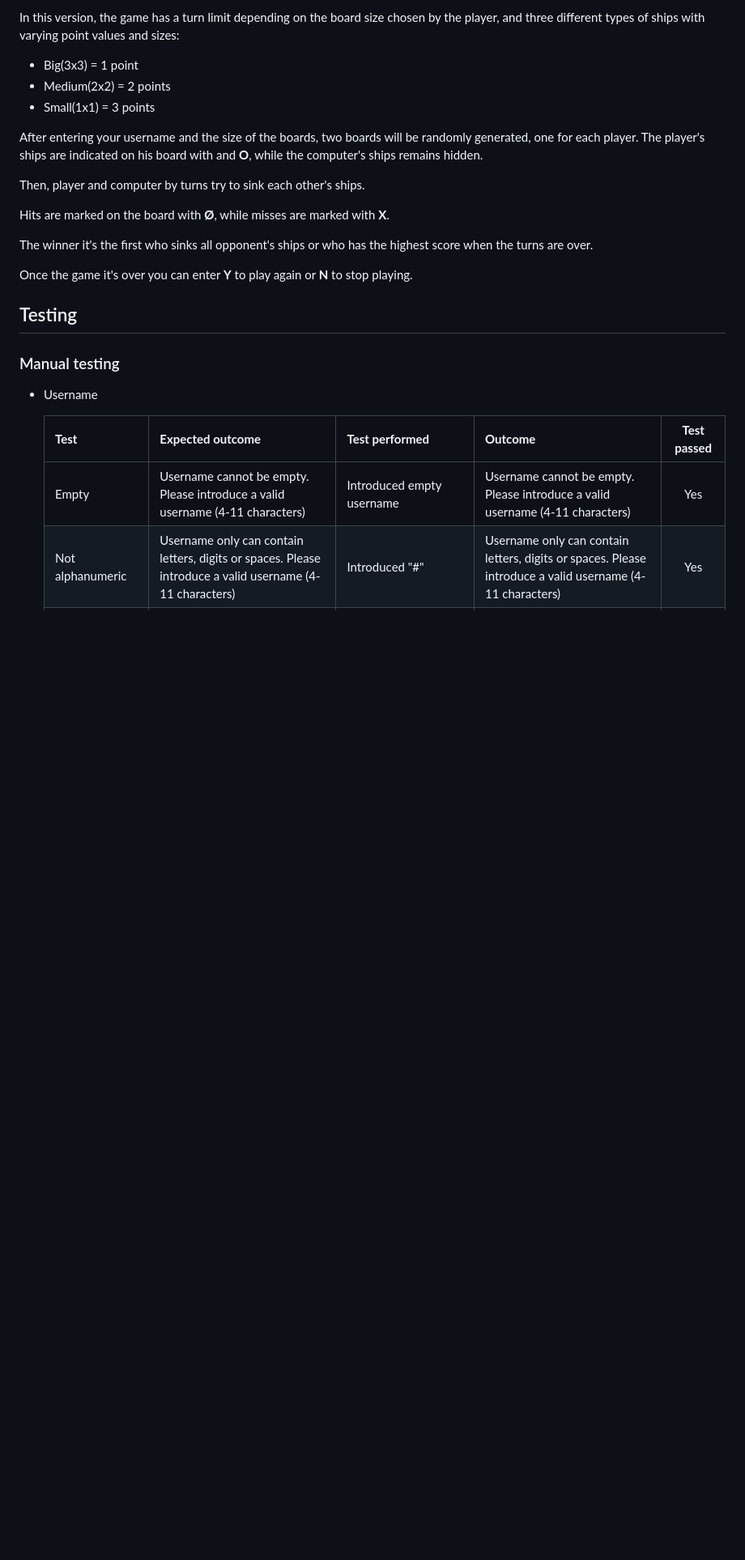
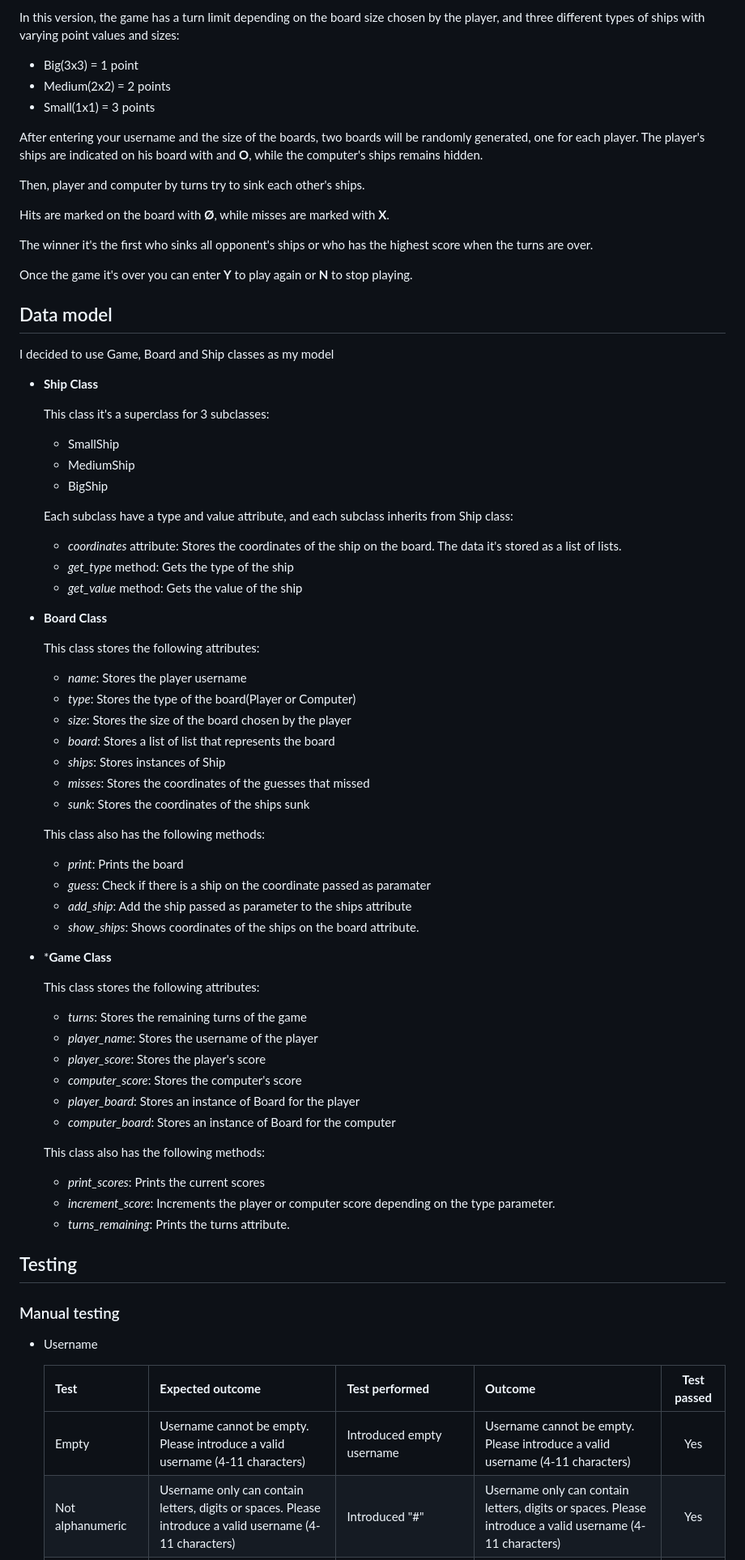
Before and after one commit to PaaulCB/Battleships-game, a Markdown page: README.md, the part around the change. Shown at 81% size. GitHub-like rendering; blank space fills up the shorter version.

Commit message:
Add data model on README.md

```diff
--- a/README.md
+++ b/README.md
@@ -19,6 +19,60 @@ Hits are marked on the board with **Ø**, while misses are marked with **X**.
 The winner it's the first who sinks all opponent's ships or who has the highest score when the turns are over.
 
 Once the game it's over you can enter **Y** to play again or **N** to stop playing.
+
+## Data model
+
+I decided to use Game, Board and Ship classes as my model
+
+- **Ship Class**
+
+    This class it's a superclass for 3 subclasses:
+
+    - SmallShip
+    - MediumShip
+    - BigShip
+
+    Each subclass have a type and value attribute, and each subclass inherits from Ship class:
+
+    - *coordinates* attribute: Stores the coordinates of the ship on the board. The data it's stored as a list of lists.
+    - *get_type* method: Gets the type of the ship
+    - *get_value* method: Gets the value of the ship
+
+- **Board Class**
+
+    This class stores the following attributes:
+
+    - *name*: Stores the player username
+    - *type*: Stores the type of the board(Player or Computer)
+    - *size*: Stores the size of the board chosen by the player
+    - *board*: Stores a list of list that represents the board
+    - *ships*: Stores instances of Ship
+    - *misses*: Stores the coordinates of the guesses that missed
+    - *sunk*: Stores the coordinates of the ships sunk
+
+    This class also has the following methods:
+
+    - *print*: Prints the board
+    - *guess*: Check if there is a ship on the coordinate passed as paramater
+    - *add_ship*: Add the ship passed as parameter to the ships attribute
+    - *show_ships*: Shows coordinates of the ships on the board attribute.
+
+- ***Game Class**
+
+    This class stores the following attributes:
+
+    - *turns*: Stores the remaining turns of the game
+    - *player_name*: Stores the username of the player
+    - *player_score*: Stores the player's score
+    - *computer_score*: Stores the computer's score
+    - *player_board*: Stores an instance of Board for the player
+    - *computer_board*: Stores an instance of Board for the computer
+
+    This class also has the following methods:
+
+    - *print_scores*: Prints the current scores
+    - *increment_score*: Increments the player or computer score depending on the type parameter.
+    - *turns_remaining*: Prints the turns attribute.
 
 
 ## Testing
```
